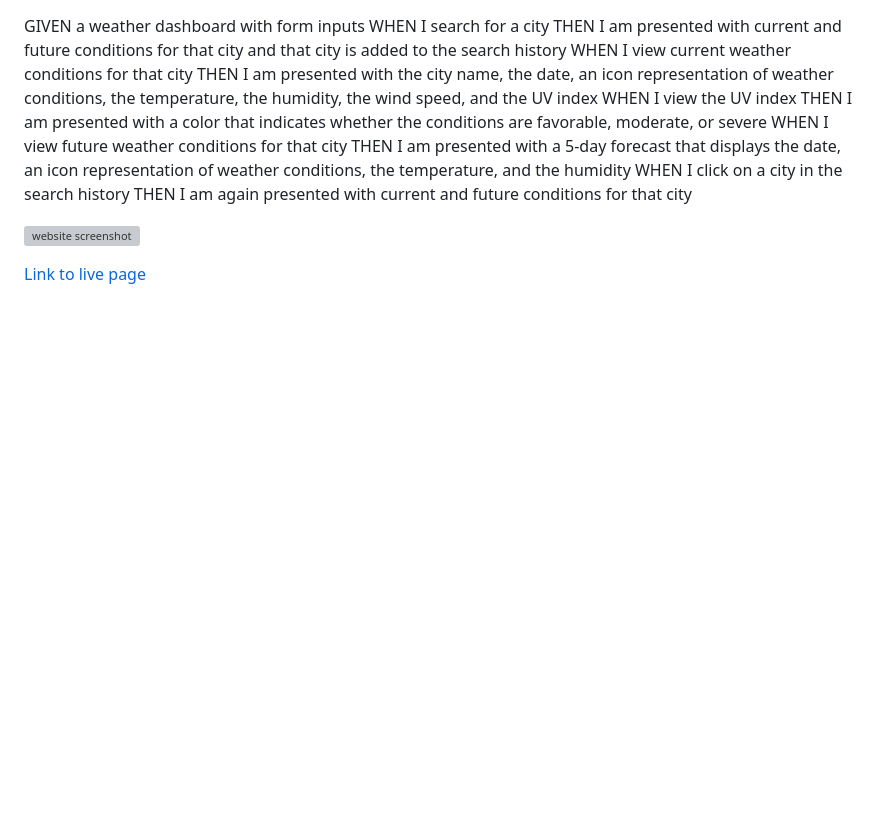
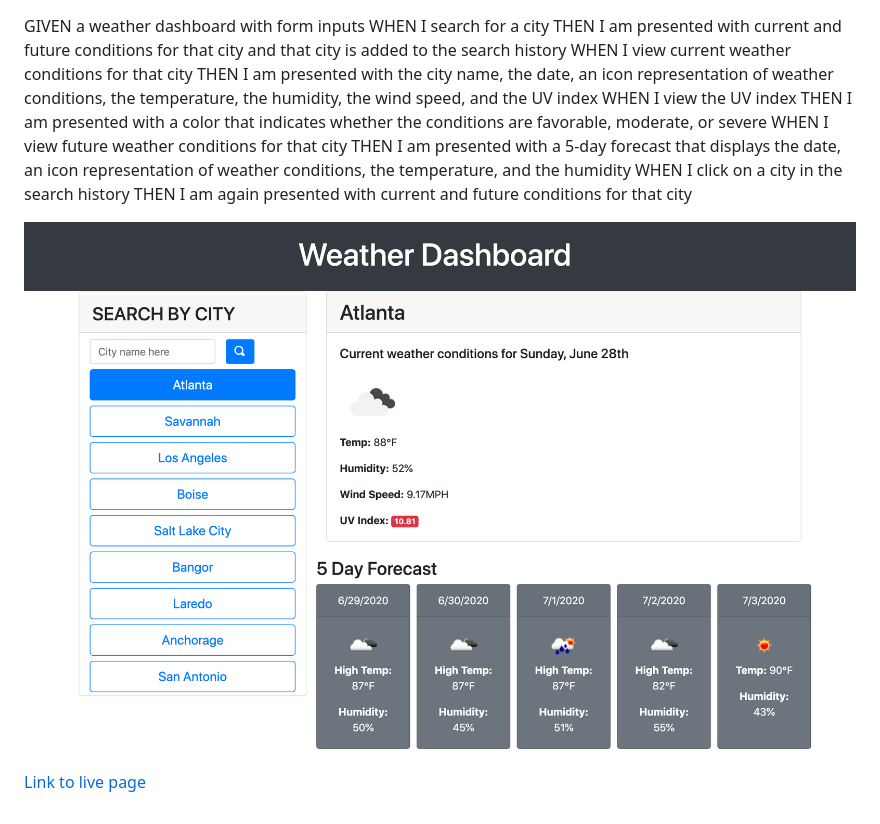
Before and after one commit to jessicajernigan/week6-challenge_weather-dashboard, a Markdown page: README.md, the part around the change. Rendered like a GitHub page; pictures changed too: assets/screenshot-weather-dashboard.png (added); blank space fills up the shorter version; grey boxes are pictures that could not be loaded.

```diff
--- a/README.md
+++ b/README.md
@@ -13,6 +13,6 @@ THEN I am presented with a 5-day forecast that displays the date, an icon repres
 WHEN I click on a city in the search history
 THEN I am again presented with current and future conditions for that city
 
-![website screenshot]()
+![website screenshot](./assets/screenshot-weather-dashboard.png)
 
 [Link to live page](https://jessicajernigan.github.io/week6-challenge_weather-dashboard/)
```
Also changed, not shown: 2 other files.
